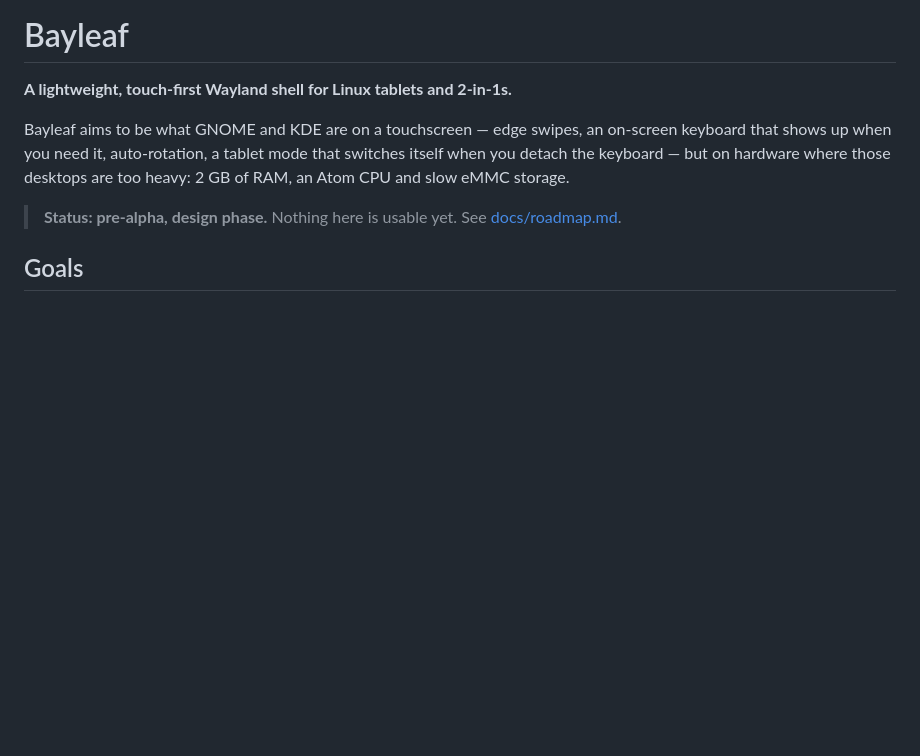
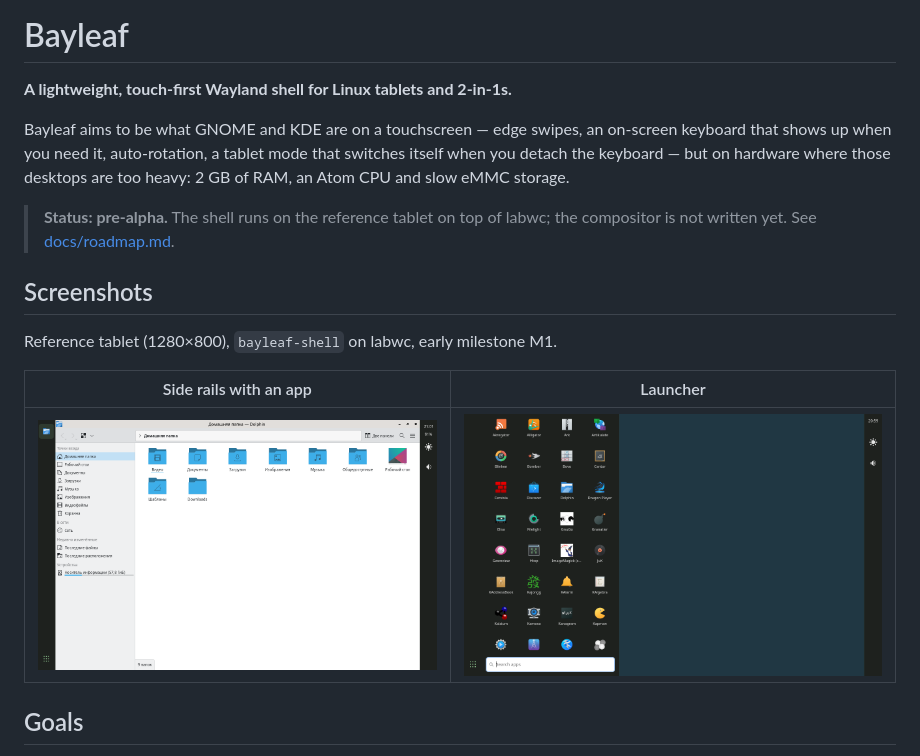
Before and after one commit to MintCarasique/bayleaf, a Markdown page: README.md, the part around the change. Rendered like a GitHub page; pictures changed too: docs/screenshots/launcher.png (added), docs/screenshots/rails.png (added); blank space fills up the shorter version.

```diff
--- a/README.md
+++ b/README.md
@@ -7,7 +7,16 @@ that shows up when you need it, auto-rotation, a tablet mode that switches itsel
 the keyboard — but on hardware where those desktops are too heavy: 2 GB of RAM, an Atom CPU and
 slow eMMC storage.
 
-> **Status: pre-alpha, design phase.** Nothing here is usable yet. See [docs/roadmap.md](docs/roadmap.md).
+> **Status: pre-alpha.** The shell runs on the reference tablet on top of labwc; the compositor is
+> not written yet. See [docs/roadmap.md](docs/roadmap.md).
+
+## Screenshots
+
+Reference tablet (1280×800), `bayleaf-shell` on labwc, early milestone M1.
+
+| Side rails with an app | Launcher |
+|---|---|
+| ![Dolphin maximized between the rails: open apps on the left, clock, battery, brightness and volume on the right](docs/screenshots/rails.png) | ![Launcher panel next to the left rail: app grid with the search field at the bottom](docs/screenshots/launcher.png) |
 
 ## Goals
 
```
Also changed, not shown: 1 other file.
